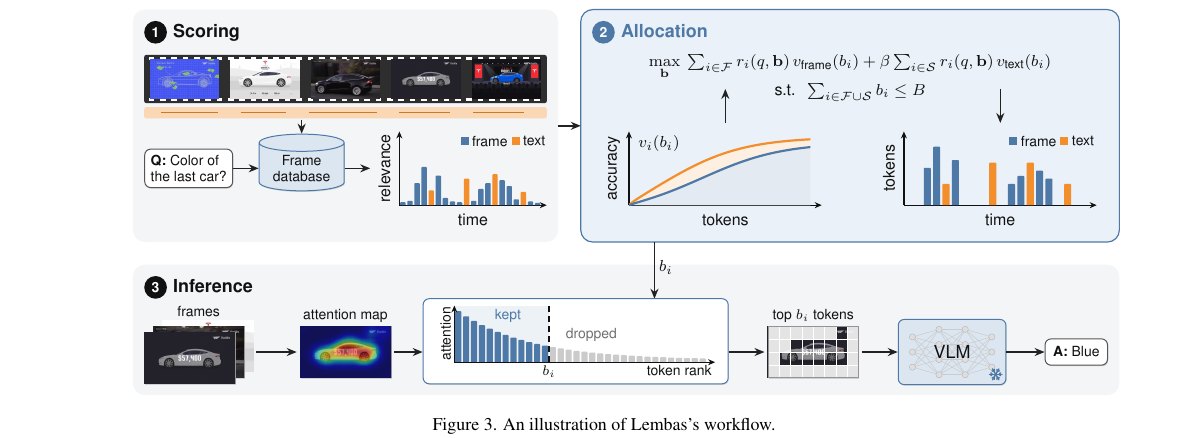
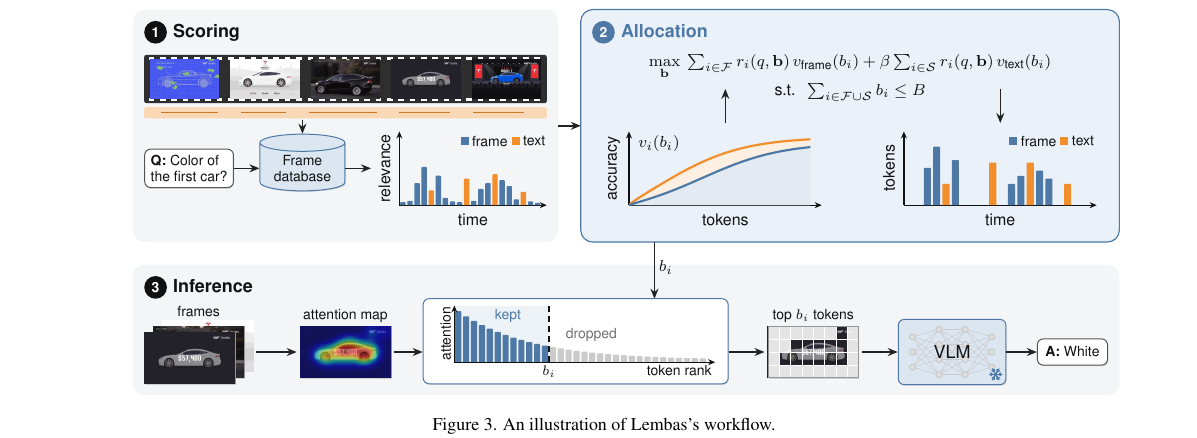
Before and after one commit to AyushBarik/TALON, a LaTeX paper (main.tex, which reads fig/overview.tex): part of page 4 of 11, cut so that both start at the same text. Compiled offline with pdfLaTeX.

Commit message:
Fig. 3: question 'Color of the first car?' and answer 'White' (user request)

```diff
--- a/fig/overview.tex
+++ b/fig/overview.tex
@@ -127,7 +127,7 @@
 \foreach \k in {1,...,5} {\node[inner sep=0pt] at ({0.91+(\k-1)*1.42},4.175) {\includegraphics[width=1.2cm]{fig/frames/frame\k.jpg}};}
 \fill[txt!35, rounded corners=1pt] (0.2,3.48) rectangle (7.3,3.68);
 \foreach \x/\l in {0.5/1.0, 1.9/0.8, 3.1/1.2, 4.7/0.9, 6.0/0.9} {\draw[txt!85!black, line width=0.5pt] (\x,3.58) -- ++(\l,0);}
-\node[qa, anchor=west] (q) at (0.2,2.6) {\textbf{Q:} Color of\\the last car?};
+\node[qa, anchor=west] (q) at (0.2,2.6) {\textbf{Q:} Color of\\the first car?};
 \node[soft, cylinder, shape border rotate=90, aspect=0.28, fill=modelA, draw=modelD, line width=0.5pt, align=center,
   minimum width=1.5cm, minimum height=1.0cm, inner sep=1pt, font=\sffamily\scriptsize, text=modelT, anchor=west] (db) at ($(q.east)+(0.45,0)$) {Frame\\database};
 \draw[arr] (q.east) -- (q.east -| db.west);
@@ -196,7 +196,7 @@
 \nnet{14.45,0.76}{0.7}{0.4}
 \node[font=\sffamily\small, text=modelT] at (14.45,0.76) {VLM};
 \snowflake{($(vlm.south east)+(-0.19,0.19)$)}{0.11}
-\node[qa, inner sep=4pt, anchor=east] (ans) at (17.2,0.76) {\textbf{A:} Blue};
+\node[qa, inner sep=4pt, anchor=east] (ans) at (17.2,0.76) {\textbf{A:} White};
 \draw[arr] (2.18,0.76) -- (2.89,0.76);
 \draw[arr] (4.61,0.76) -- (rk.west |- 0,0.76);
 \draw[arr] (rk.east |- 0,0.76) -- (11.14,0.76);
```
